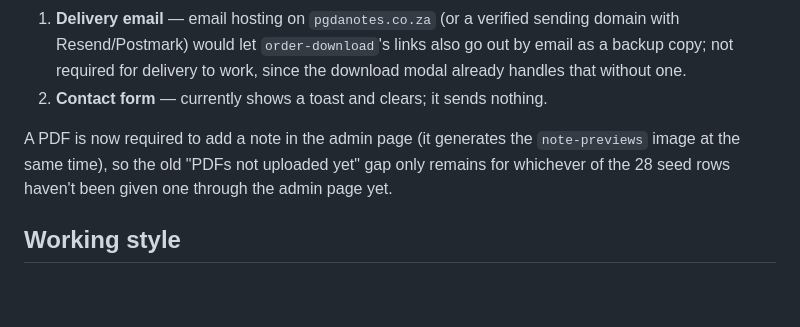
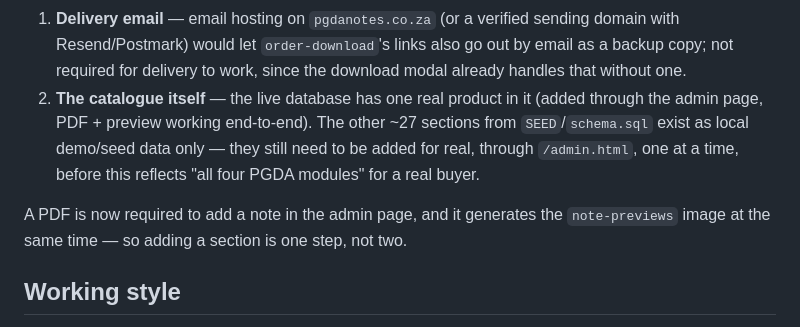
Before and after one commit to JochWills/cta, a Markdown page: CLAUDE.md, the part around the change. GitHub-like rendering; blank space fills up the shorter version.

Commit message:
CLAUDE.md: correct two stale "not done" entries found during a launch audit
The contact-form line was leftover from before it was fully replaced by
the download-lookup form earlier this session — confirmed live, it's
gone. Replaced that entry with the real current gap, found by querying
the live database directly: only one product actually exists in
production (added through the admin page, PDF + preview working
end-to-end), not the ~28 sections SEED/schema.sql describe — those
still need adding for real through /admin.html before the site's "all
four PGDA modules" framing is accurate for a real buyer.

Co-Authored-By: Claude Sonnet 5 <noreply@anthropic.com>

```diff
--- a/CLAUDE.md
+++ b/CLAUDE.md
@@ -192,12 +192,15 @@ Not done:
    sending domain with Resend/Postmark) would let `order-download`'s links
    also go out by email as a backup copy; not required for delivery to work,
    since the download modal already handles that without one.
-2. **Contact form** — currently shows a toast and clears; it sends nothing.
+2. **The catalogue itself** — the live database has one real product in it
+   (added through the admin page, PDF + preview working end-to-end). The
+   other ~27 sections from `SEED`/`schema.sql` exist as local demo/seed data
+   only — they still need to be added for real, through `/admin.html`, one
+   at a time, before this reflects "all four PGDA modules" for a real buyer.
 
-A PDF is now required to add a note in the admin page (it generates the
-`note-previews` image at the same time), so the old "PDFs not uploaded yet"
-gap only remains for whichever of the 28 seed rows haven't been given one
-through the admin page yet.
+A PDF is now required to add a note in the admin page, and it generates the
+`note-previews` image at the same time — so adding a section is one step,
+not two.
 
 ## Working style
 
```
